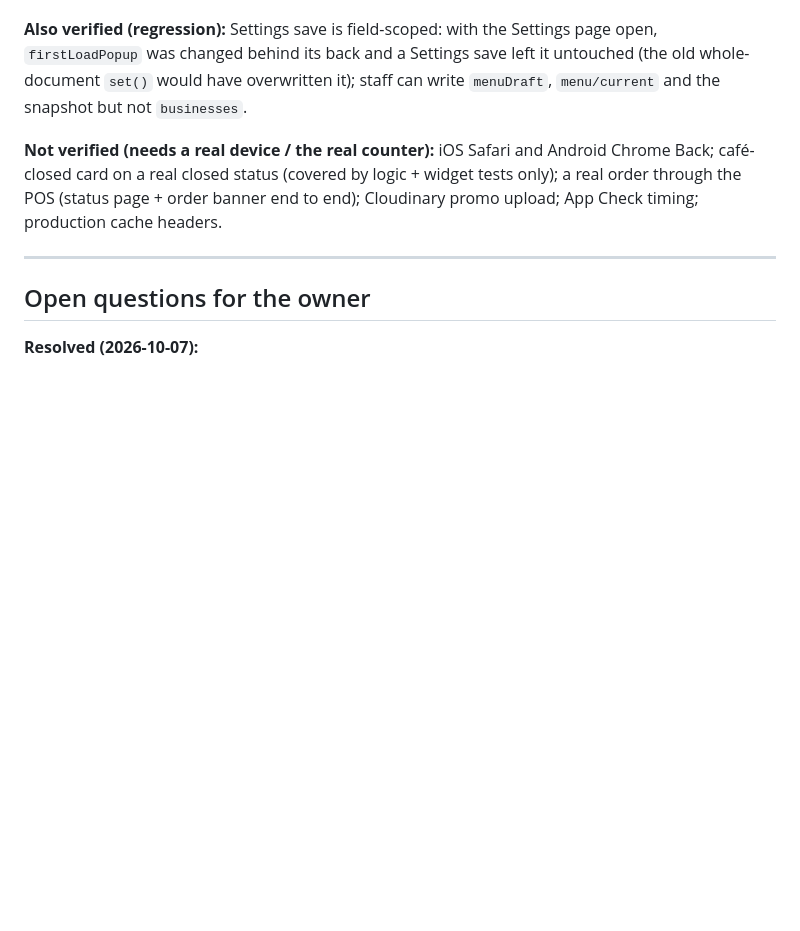
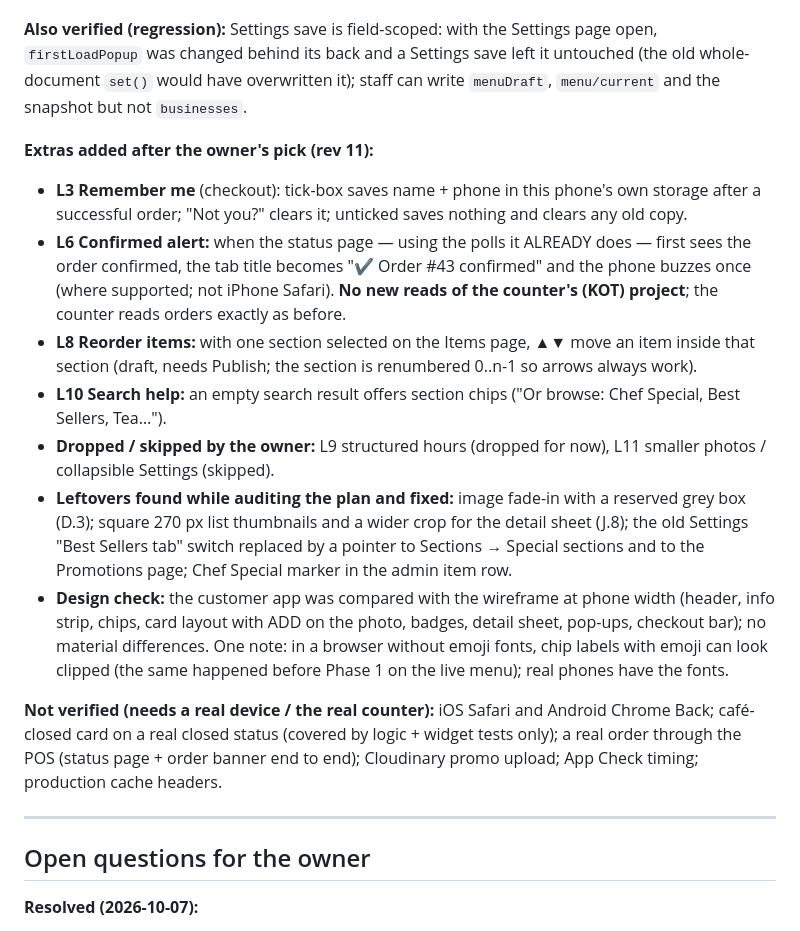
Before and after one commit to wncc-cloud/menu_design, a Markdown page: plan/phase1.md, the part around the change. Rendered like a GitHub page; blank space fills up the shorter version.

Commit message:
Phase 1: record extras and design check

```diff
--- a/plan/phase1.md
+++ b/plan/phase1.md
@@ -772,6 +772,15 @@ Priority = value to the café × how cheap it is. All use the browser-storage he
 
 **Also verified (regression):** Settings save is field-scoped: with the Settings page open, `firstLoadPopup` was changed behind its back and a Settings save left it untouched (the old whole-document `set()` would have overwritten it); staff can write `menuDraft`, `menu/current` and the snapshot but not `businesses`.
 
+**Extras added after the owner's pick (rev 11):**
+- **L3 Remember me** (checkout): tick-box saves name + phone in this phone's own storage after a successful order; "Not you?" clears it; unticked saves nothing and clears any old copy.
+- **L6 Confirmed alert:** when the status page — using the polls it ALREADY does — first sees the order confirmed, the tab title becomes "✔ Order #43 confirmed" and the phone buzzes once (where supported; not iPhone Safari). **No new reads of the counter's (KOT) project**; the counter reads orders exactly as before.
+- **L8 Reorder items:** with one section selected on the Items page, ▲▼ move an item inside that section (draft, needs Publish; the section is renumbered 0..n-1 so arrows always work).
+- **L10 Search help:** an empty search result offers section chips ("Or browse: Chef Special, Best Sellers, Tea…").
+- **Dropped / skipped by the owner:** L9 structured hours (dropped for now), L11 smaller photos / collapsible Settings (skipped).
+- **Leftovers found while auditing the plan and fixed:** image fade-in with a reserved grey box (D.3); square 270 px list thumbnails and a wider crop for the detail sheet (J.8); the old Settings "Best Sellers tab" switch replaced by a pointer to Sections → Special sections and to the Promotions page; Chef Special marker in the admin item row.
+- **Design check:** the customer app was compared with the wireframe at phone width (header, info strip, chips, card layout with ADD on the photo, badges, detail sheet, pop-ups, checkout bar); no material differences. One note: in a browser without emoji fonts, chip labels with emoji can look clipped (the same happened before Phase 1 on the live menu); real phones have the fonts.
+
 **Not verified (needs a real device / the real counter):** iOS Safari and Android Chrome Back; café-closed card on a real closed status (covered by logic + widget tests only); a real order through the POS (status page + order banner end to end); Cloudinary promo upload; App Check timing; production cache headers.
 
 ---
```
